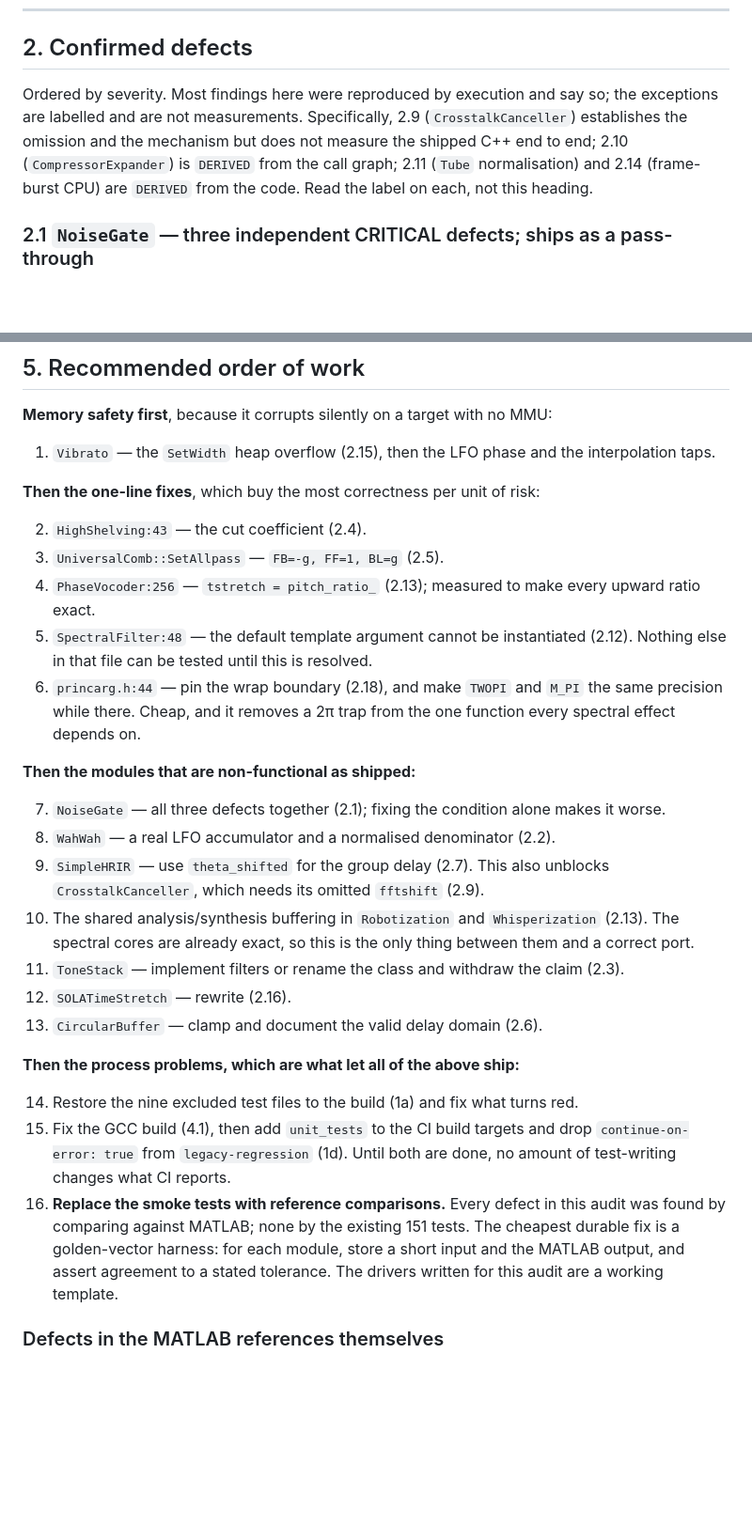
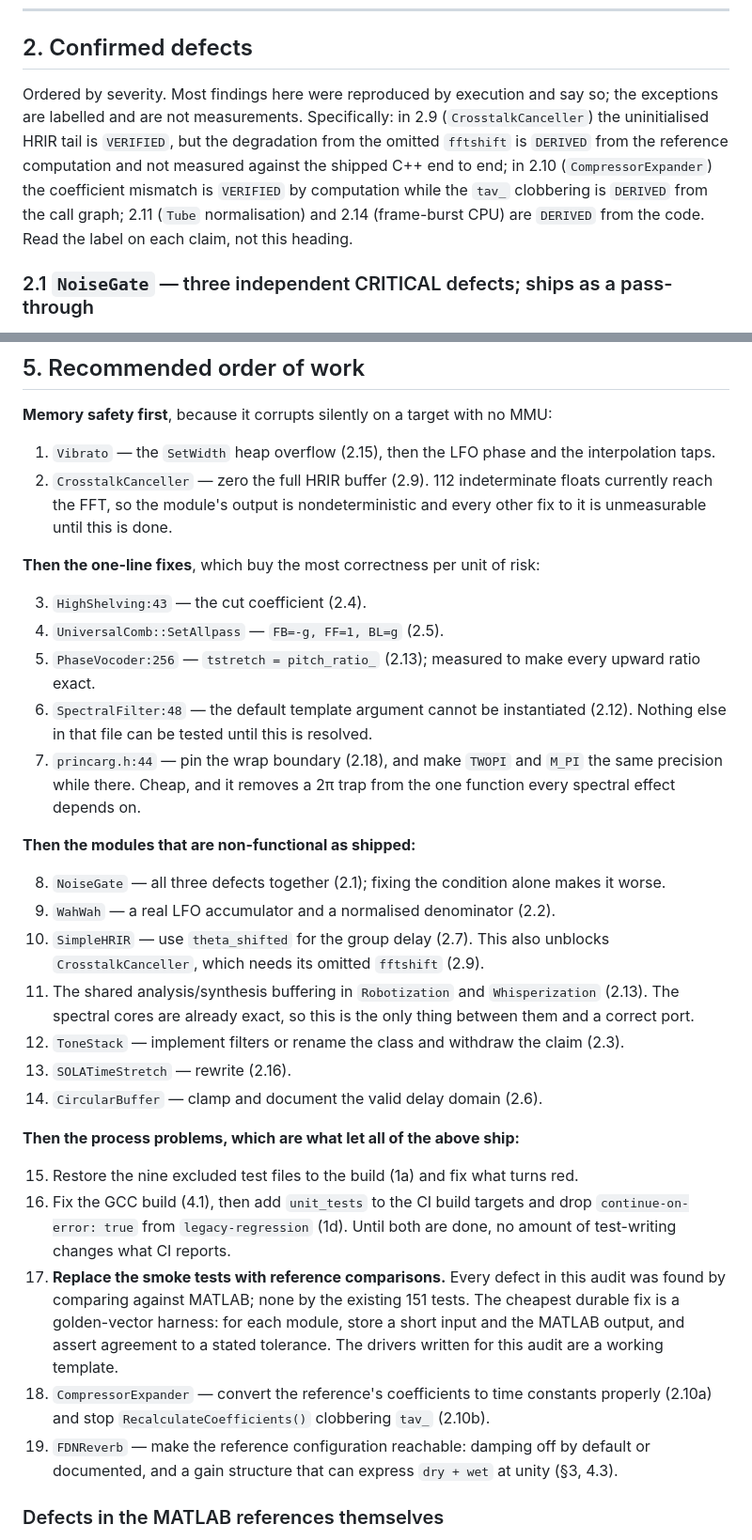
Before and after one commit to Denys/DAFX_2_Daisy_lib, a Markdown page: docs/PORT_AUDIT_2026-09-16.md, 2 parts joined by grey strips. Shown at 94% size. GitHub-like rendering; blank space fills up the shorter version.

```diff
--- a/docs/PORT_AUDIT_2026-09-16.md
+++ b/docs/PORT_AUDIT_2026-09-16.md
@@ -85,11 +85,13 @@ either.
 ## 2. Confirmed defects
 
 Ordered by severity. Most findings here were reproduced by execution and say so; the
-exceptions are labelled and are not measurements. Specifically, 2.9 (`CrosstalkCanceller`)
-establishes the omission and the mechanism but does not measure the shipped C++ end to end;
-2.10 (`CompressorExpander`) is `DERIVED` from the call graph; 2.11 (`Tube` normalisation)
-and 2.14 (frame-burst CPU) are `DERIVED` from the code. Read the label on each, not this
-heading.
+exceptions are labelled and are not measurements. Specifically: in 2.9
+(`CrosstalkCanceller`) the uninitialised HRIR tail is `VERIFIED`, but the degradation from
+the omitted `fftshift` is `DERIVED` from the reference computation and not measured against
+the shipped C++ end to end; in 2.10 (`CompressorExpander`) the coefficient mismatch is
+`VERIFIED` by computation while the `tav_` clobbering is `DERIVED` from the call graph;
+2.11 (`Tube` normalisation) and 2.14 (frame-burst CPU) are `DERIVED` from the code. Read
+the label on each claim, not this heading.
 
 ### 2.1 `NoiseGate` — three independent CRITICAL defects; ships as a pass-through
 
@@ -699,44 +757,51 @@ the script. `UNVERIFIED` as to the book's printed text; `DERIVED` from the file.
 
 1. `Vibrato` — the `SetWidth` heap overflow (2.15), then the LFO phase and the
    interpolation taps.
+2. `CrosstalkCanceller` — zero the full HRIR buffer (2.9). 112 indeterminate floats
+   currently reach the FFT, so the module's output is nondeterministic and every other fix
+   to it is unmeasurable until this is done.
 
 **Then the one-line fixes**, which buy the most correctness per unit of risk:
 
-2. `HighShelving:43` — the cut coefficient (2.4).
-3. `UniversalComb::SetAllpass` — `FB=-g, FF=1, BL=g` (2.5).
-4. `PhaseVocoder:256` — `tstretch = pitch_ratio_` (2.13); measured to make every upward
+3. `HighShelving:43` — the cut coefficient (2.4).
+4. `UniversalComb::SetAllpass` — `FB=-g, FF=1, BL=g` (2.5).
+5. `PhaseVocoder:256` — `tstretch = pitch_ratio_` (2.13); measured to make every upward
    ratio exact.
-5. `SpectralFilter:48` — the default template argument cannot be instantiated (2.12).
+6. `SpectralFilter:48` — the default template argument cannot be instantiated (2.12).
    Nothing else in that file can be tested until this is resolved.
-6. `princarg.h:44` — pin the wrap boundary (2.18), and make `TWOPI` and `M_PI` the same
+7. `princarg.h:44` — pin the wrap boundary (2.18), and make `TWOPI` and `M_PI` the same
    precision while there. Cheap, and it removes a 2π trap from the one function every
    spectral effect depends on.
 
 **Then the modules that are non-functional as shipped:**
 
-7. `NoiseGate` — all three defects together (2.1); fixing the condition alone makes it
+8. `NoiseGate` — all three defects together (2.1); fixing the condition alone makes it
    worse.
-8. `WahWah` — a real LFO accumulator and a normalised denominator (2.2).
-9. `SimpleHRIR` — use `theta_shifted` for the group delay (2.7). This also unblocks
+9. `WahWah` — a real LFO accumulator and a normalised denominator (2.2).
+10. `SimpleHRIR` — use `theta_shifted` for the group delay (2.7). This also unblocks
    `CrosstalkCanceller`, which needs its omitted `fftshift` (2.9).
-10. The shared analysis/synthesis buffering in `Robotization` and `Whisperization` (2.13).
+11. The shared analysis/synthesis buffering in `Robotization` and `Whisperization` (2.13).
    The spectral cores are already exact, so this is the only thing between them and a
    correct port.
-11. `ToneStack` — implement filters or rename the class and withdraw the claim (2.3).
-12. `SOLATimeStretch` — rewrite (2.16).
-13. `CircularBuffer` — clamp and document the valid delay domain (2.6).
+12. `ToneStack` — implement filters or rename the class and withdraw the claim (2.3).
+13. `SOLATimeStretch` — rewrite (2.16).
+14. `CircularBuffer` — clamp and document the valid delay domain (2.6).
 
 **Then the process problems, which are what let all of the above ship:**
 
-14. Restore the nine excluded test files to the build (1a) and fix what turns red.
-15. Fix the GCC build (4.1), then add `unit_tests` to the CI build targets and drop
+15. Restore the nine excluded test files to the build (1a) and fix what turns red.
+16. Fix the GCC build (4.1), then add `unit_tests` to the CI build targets and drop
     `continue-on-error: true` from `legacy-regression` (1d). Until both are done, no
     amount of test-writing changes what CI reports.
-16. **Replace the smoke tests with reference comparisons.** Every defect in this audit was
+17. **Replace the smoke tests with reference comparisons.** Every defect in this audit was
     found by comparing against MATLAB; none by the existing 151 tests. The cheapest
     durable fix is a golden-vector harness: for each module, store a short input and the
     MATLAB output, and assert agreement to a stated tolerance. The drivers written for
     this audit are a working template.
+18. `CompressorExpander` — convert the reference's coefficients to time constants
+    properly (2.10a) and stop `RecalculateCoefficients()` clobbering `tav_` (2.10b).
+19. `FDNReverb` — make the reference configuration reachable: damping off by default
+    or documented, and a gain structure that can express `dry + wet` at unity (§3, 4.3).
 
 ### Defects in the MATLAB references themselves
 
```
Also changed, not shown: other parts of docs/PORT_AUDIT_2026-09-16.md (+74 -18 lines).
